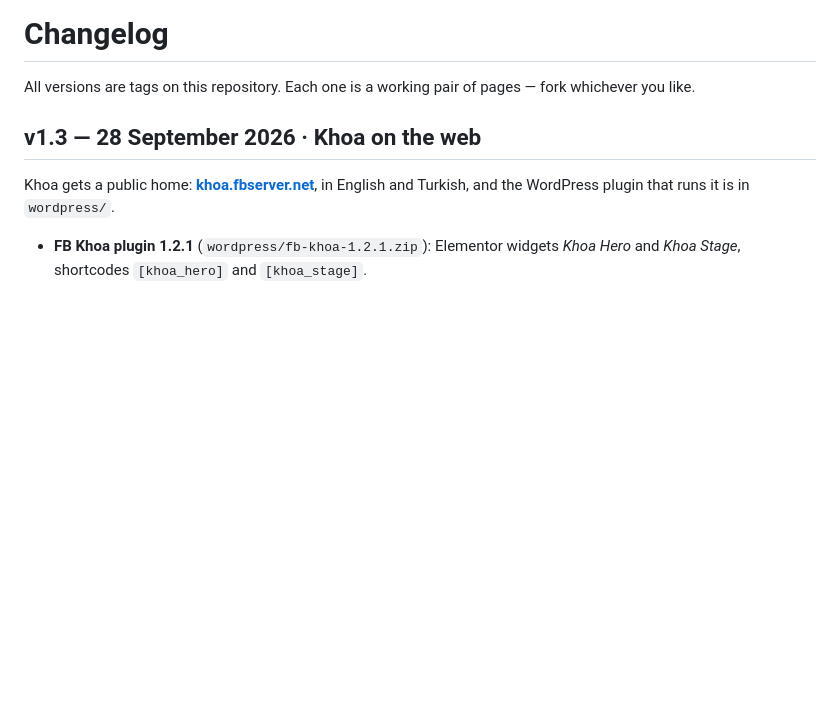
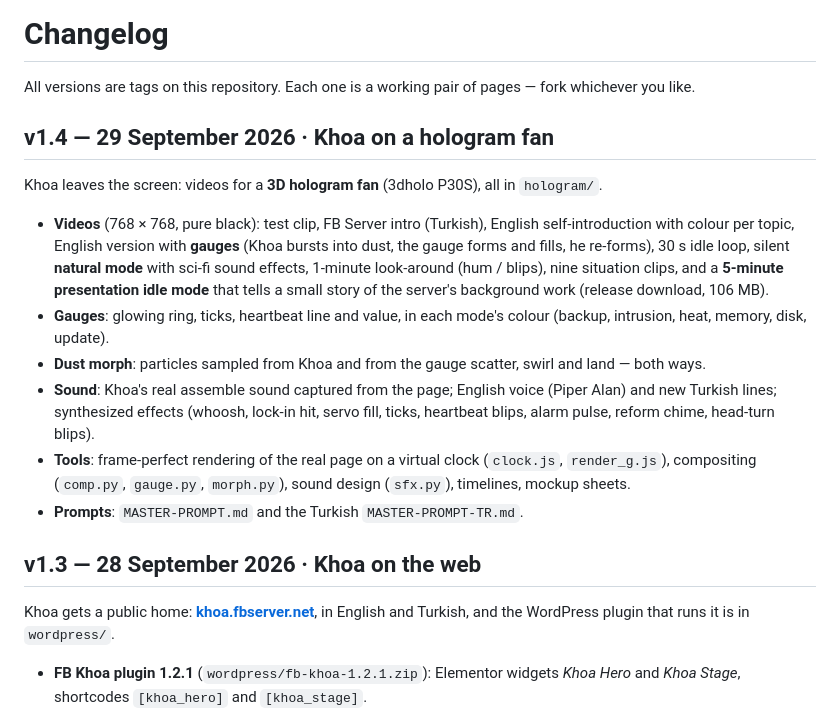
Before and after one commit to fatihborasoftware-sudo/face-of-the-server, a Markdown page: CHANGELOG.md, the part around the change. Rendered like a GitHub page; blank space fills up the shorter version.

```diff
--- a/CHANGELOG.md
+++ b/CHANGELOG.md
@@ -1,6 +1,15 @@
 # Changelog
 
 All versions are tags on this repository. Each one is a working pair of pages — fork whichever you like.
+
+## v1.4 — 29 September 2026 · Khoa on a hologram fan
+Khoa leaves the screen: videos for a **3D hologram fan** (3dholo P30S), all in `hologram/`.
+- **Videos** (768 × 768, pure black): test clip, FB Server intro (Turkish), English self-introduction with colour per topic, English version with **gauges** (Khoa bursts into dust, the gauge forms and fills, he re-forms), 30 s idle loop, silent **natural mode** with sci-fi sound effects, 1-minute look-around (hum / blips), nine situation clips, and a **5-minute presentation idle mode** that tells a small story of the server's background work (release download, 106 MB).
+- **Gauges**: glowing ring, ticks, heartbeat line and value, in each mode's colour (backup, intrusion, heat, memory, disk, update).
+- **Dust morph**: particles sampled from Khoa and from the gauge scatter, swirl and land — both ways.
+- **Sound**: Khoa's real assemble sound captured from the page; English voice (Piper Alan) and new Turkish lines; synthesized effects (whoosh, lock-in hit, servo fill, ticks, heartbeat blips, alarm pulse, reform chime, head-turn blips).
+- **Tools**: frame-perfect rendering of the real page on a virtual clock (`clock.js`, `render_g.js`), compositing (`comp.py`, `gauge.py`, `morph.py`), sound design (`sfx.py`), timelines, mockup sheets.
+- **Prompts**: `MASTER-PROMPT.md` and the Turkish `MASTER-PROMPT-TR.md`.
 
 ## v1.3 — 28 September 2026 · Khoa on the web
 Khoa gets a public home: **[khoa.fbserver.net](https://khoa.fbserver.net)**, in English and Turkish, and the WordPress plugin that runs it is in `wordpress/`.
```
Also changed, not shown: MASTER-PROMPT-TR.md (added, +121 -0 lines), README.md (+17 -0 lines).
